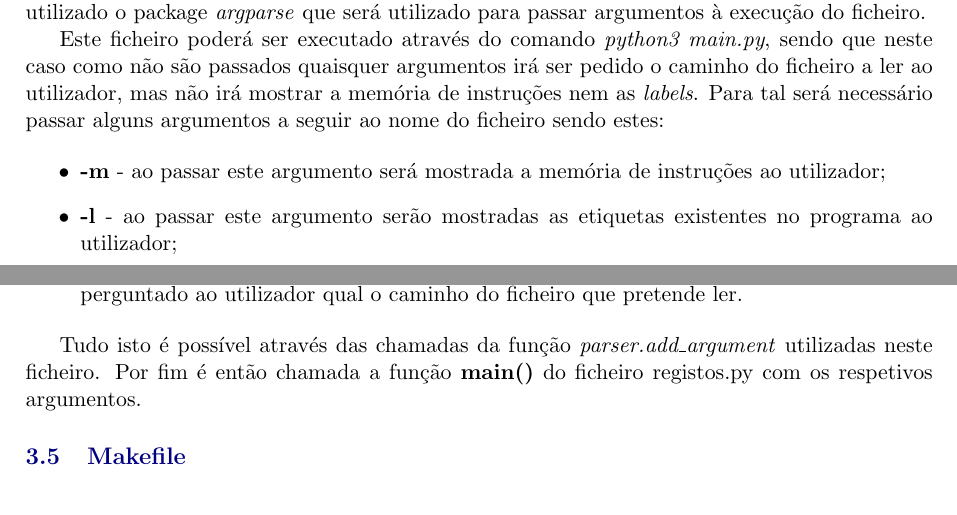
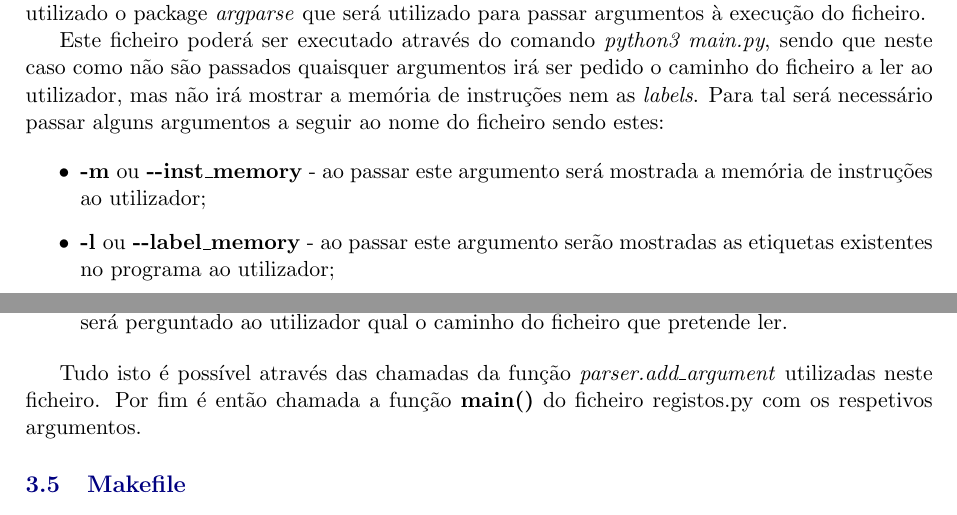
Before and after one commit to YK0L0DIY/LP, a LaTeX document (TISC/relatorio.tex): two parts of pages 8 and 9 of 10, joined at a grey line, cut so that both start at the same text. Compiled offline with pdfLaTeX.

Commit message:
alteracoes relatorio

```diff
--- a/TISC/relatorio.tex
+++ b/TISC/relatorio.tex
@@ -211,9 +211,9 @@ Neste ficheiro é executada a função \textit{main} que foi criada no ficheiro
 Este ficheiro poderá ser executado através do comando \textit{python3 main.py}, sendo que neste caso como não são passados quaisquer argumentos irá ser pedido o caminho do ficheiro a ler ao utilizador, mas não irá mostrar a memória de instruções nem as \textit{labels}. Para tal será necessário passar alguns argumentos a seguir ao nome do ficheiro sendo estes:
 
 \begin{itemize}
-\item \textbf{-m} - ao passar este argumento será mostrada a memória de instruções ao utilizador;
-\item \textbf{-l} - ao passar este argumento serão mostradas as etiquetas existentes no programa ao utilizador;
-\item \textbf{-filepath} - ao passar este argumento seguido do caminho para o ficheiro, já não será perguntado ao utilizador qual o caminho do ficheiro que pretende ler.
+\item \textbf{-m \textnormal{ou} -{}-inst\_memory} - ao passar este argumento será mostrada a memória de instruções ao utilizador;
+\item \textbf{-l \textnormal{ou} -{}-label\_memory} - ao passar este argumento serão mostradas as etiquetas existentes no programa ao utilizador;
+\item \textbf{-f \textnormal{ou} -{}-file\_path} - ao passar este argumento seguido do caminho para o ficheiro, já não será perguntado ao utilizador qual o caminho do ficheiro que pretende ler.
 \end{itemize}
 
 Tudo isto é possível através das chamadas da função \textit{parser.add\_argument} utilizadas neste ficheiro. Por fim é então chamada a função \textbf{main()} do ficheiro registos.py com os respetivos argumentos.
```
Also changed, not shown: TISC/relatorio.pdf.
